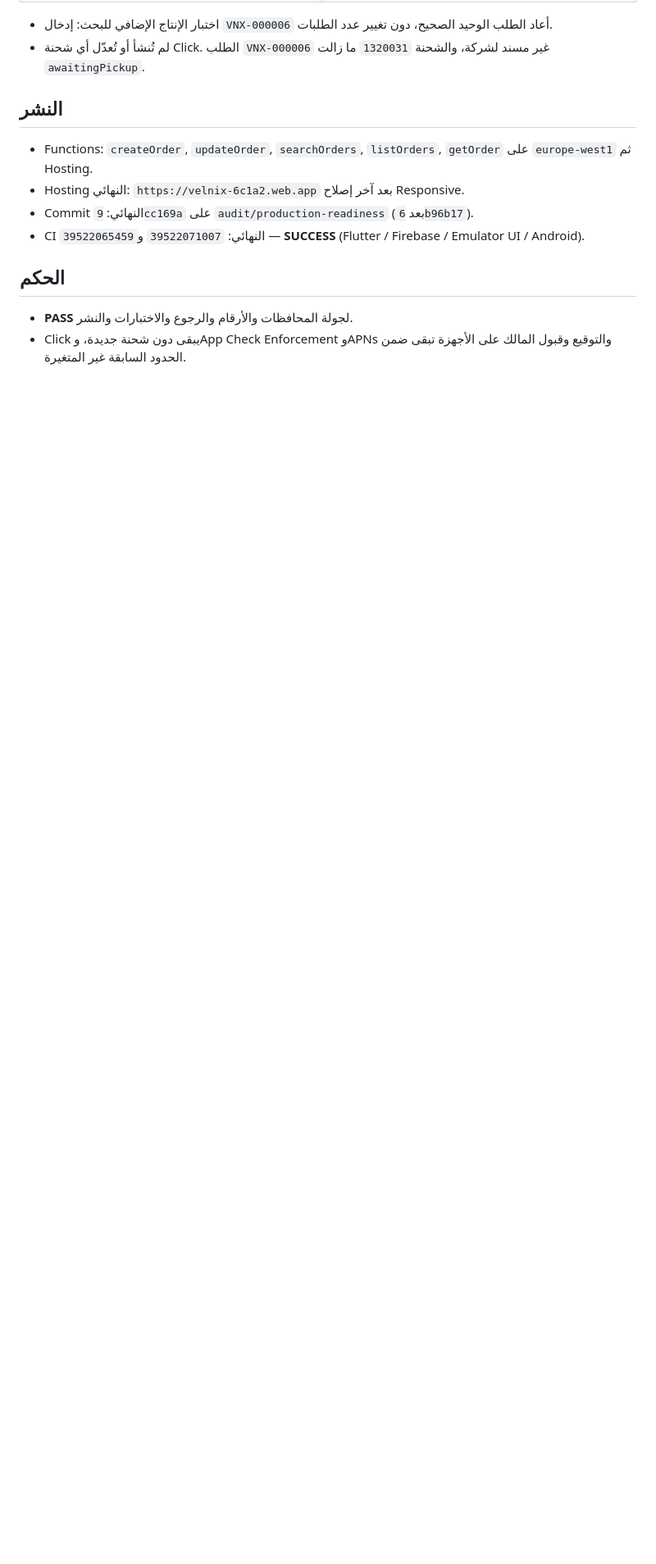
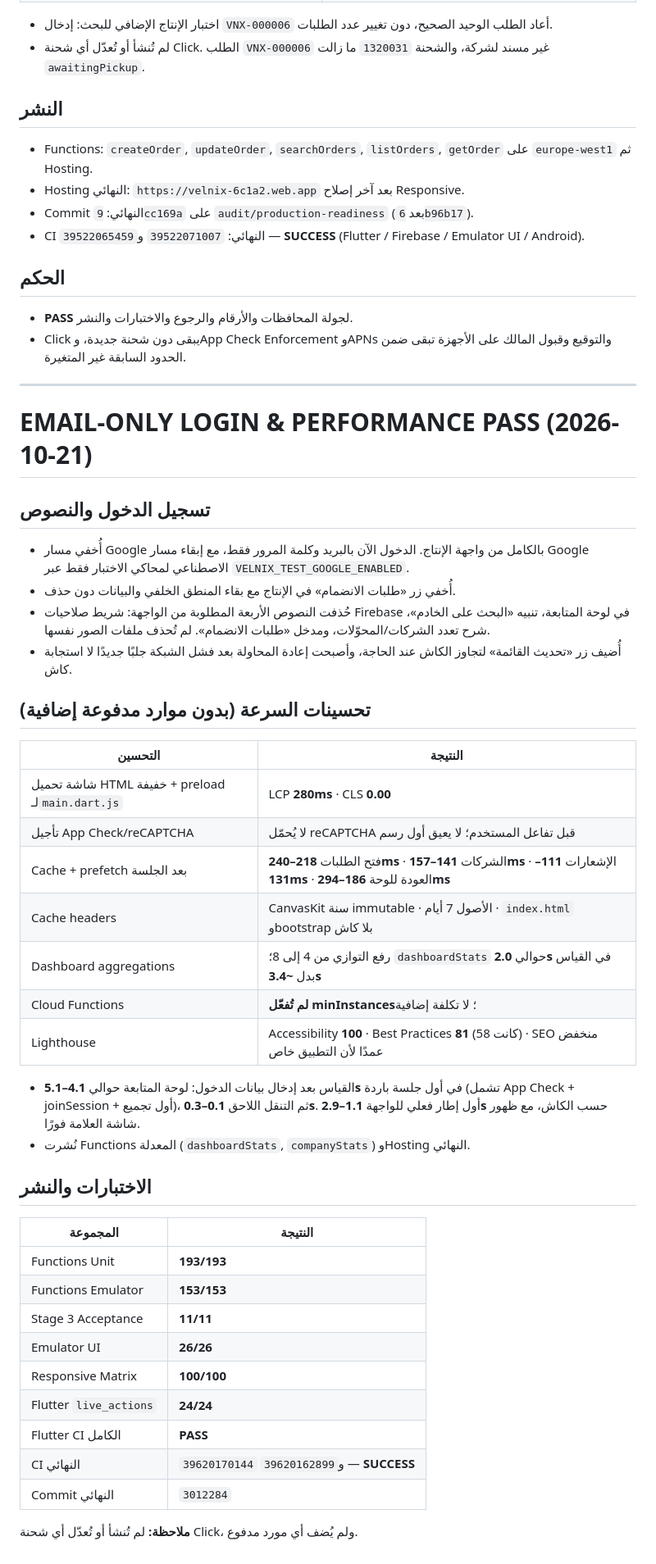
Before and after one commit to Mode2094/velnix, a Markdown page: docs/VELNIX_FINAL_COMPLETION_REPORT_AR.md, the part around the change. Shown at 82% size. Rendered like a GitHub page; blank space fills up the shorter version.

Commit message:
docs: record email-only login and performance pass

```diff
--- a/docs/VELNIX_FINAL_COMPLETION_REPORT_AR.md
+++ b/docs/VELNIX_FINAL_COMPLETION_REPORT_AR.md
@@ -881,3 +881,42 @@ Additional changes:
 ## الحكم
 - **PASS** لجولة المحافظات والأرقام والرجوع والاختبارات والنشر.
 - Click يبقى دون شحنة جديدة، وApp Check Enforcement وAPNs والتوقيع وقبول المالك على الأجهزة تبقى ضمن الحدود السابقة غير المتغيرة.
+
+---
+
+# EMAIL-ONLY LOGIN & PERFORMANCE PASS (2026-10-21)
+
+## تسجيل الدخول والنصوص
+- أُخفي مسار Google بالكامل من واجهة الإنتاج. الدخول الآن بالبريد وكلمة المرور فقط، مع إبقاء مسار Google الاصطناعي لمحاكي الاختبار فقط عبر `VELNIX_TEST_GOOGLE_ENABLED`.
+- أُخفي زر «طلبات الانضمام» في الإنتاج مع بقاء المنطق الخلفي والبيانات دون حذف.
+- حُذفت النصوص الأربعة المطلوبة من الواجهة: شريط صلاحيات Firebase في لوحة المتابعة، تنبيه «البحث على الخادم»، شرح تعدد الشركات/المحوّلات، ومدخل «طلبات الانضمام». لم تُحذف ملفات الصور نفسها.
+- أُضيف زر «تحديث القائمة» لتجاوز الكاش عند الحاجة، وأصبحت إعادة المحاولة بعد فشل الشبكة جلبًا جديدًا لا استجابة كاش.
+
+## تحسينات السرعة (بدون موارد مدفوعة إضافية)
+| التحسين | النتيجة |
+|---|---|
+| شاشة تحميل HTML خفيفة + preload لـ`main.dart.js` | LCP **280ms** · CLS **0.00** |
+| تأجيل App Check/reCAPTCHA | لا يُحمّل reCAPTCHA قبل تفاعل المستخدم؛ لا يعيق أول رسم |
+| Cache + prefetch بعد الجلسة | فتح الطلبات **218–240ms** · الشركات **141–157ms** · الإشعارات **111–131ms** · العودة للوحة **186–294ms** |
+| Cache headers | CanvasKit سنة immutable · الأصول 7 أيام · `index.html` وbootstrap بلا كاش |
+| Dashboard aggregations | رفع التوازي من 4 إلى 8؛ `dashboardStats` حوالي **2.0s** في القياس بدل **~3.4s** |
+| Cloud Functions | **لم تُفعّل minInstances**؛ لا تكلفة إضافية |
+| Lighthouse | Accessibility **100** · Best Practices **81** (كانت 58) · SEO منخفض عمدًا لأن التطبيق خاص |
+
+- القياس بعد إدخال بيانات الدخول: لوحة المتابعة حوالي **4.1–5.1s** في أول جلسة باردة (تشمل App Check + joinSession + أول تجميع)، ثم التنقل اللاحق **0.1–0.3s**. أول إطار فعلي للواجهة **1.1–2.9s** حسب الكاش، مع ظهور شاشة العلامة فورًا.
+- نُشرت Functions المعدلة (`dashboardStats`, `companyStats`) وHosting النهائي.
+
+## الاختبارات والنشر
+| المجموعة | النتيجة |
+|---|---|
+| Functions Unit | **193/193** |
+| Functions Emulator | **153/153** |
+| Stage 3 Acceptance | **11/11** |
+| Emulator UI | **26/26** |
+| Responsive Matrix | **100/100** |
+| Flutter `live_actions` | **24/24** |
+| Flutter CI الكامل | **PASS** |
+| CI النهائي | `39620170144` و`39620162899` — **SUCCESS** |
+| Commit النهائي | `3012284` |
+
+**ملاحظة:** لم تُنشأ أو تُعدّل أي شحنة Click، ولم يُضف أي مورد مدفوع.
```
Also changed, not shown: delivery/VELNIX_FINAL_CLIENT_ACCEPTANCE_REPORT_AR.md (+21 -0 lines).
